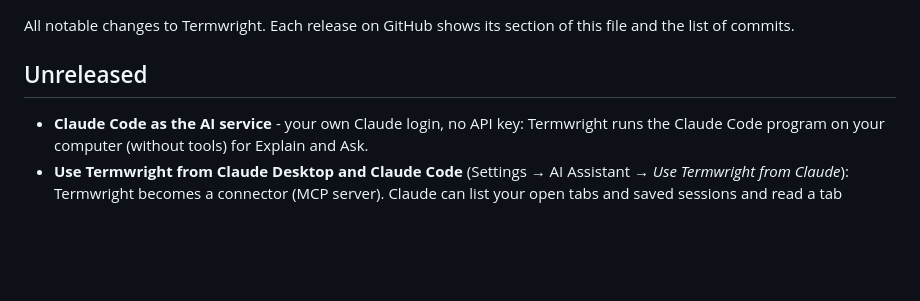
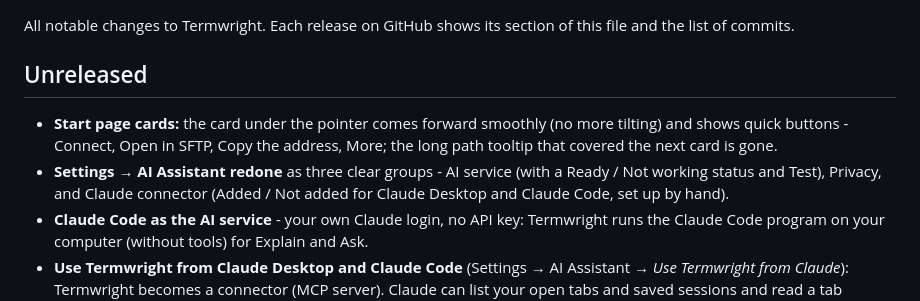
Before and after one commit to nperiannan/termwright, a Markdown page: CHANGELOG.md, the part around the change. Drawn GitHub-style; blank space fills up the shorter version.

Commit message:
Start page cards: smooth zoom on hover with quick actions (Connect, SFTP, Copy, More), no tilt or path tooltip; Settings → AI Assistant as grouped lists with status and Test

```diff
--- a/CHANGELOG.md
+++ b/CHANGELOG.md
@@ -4,6 +4,8 @@ All notable changes to Termwright. Each release on GitHub shows its section of t
 
 ## Unreleased
 
+* **Start page cards:** the card under the pointer comes forward smoothly (no more tilting) and shows quick buttons - Connect, Open in SFTP, Copy the address, More; the long path tooltip that covered the next card is gone.
+* **Settings → AI Assistant redone** as three clear groups - AI service (with a Ready / Not working status and Test), Privacy, and Claude connector (Added / Not added for Claude Desktop and Claude Code, set up by hand).
 * **Claude Code as the AI service** - your own Claude login, no API key: Termwright runs the Claude Code program on your computer (without tools) for Explain and Ask.
 * **Use Termwright from Claude Desktop and Claude Code** (Settings → AI Assistant → *Use Termwright from Claude*): Termwright becomes a connector (MCP server). Claude can list your open tabs and saved sessions and read a tab (passwords, keys and SNMP communities removed); it can open a session or type a command only after you allow it in Termwright (each time, or for 15 minutes in a tab; changes always asked, with a warning) - or never. *Add to Claude Desktop* / *Add to Claude Code* set it up; it listens on this computer only, with a random key.
 * **AI button in the title bar** (sparkles; also Options → AI Assistant…): it opens the AI window for the open tab, or the AI settings while no service is set up (a small amber dot). The window sends the selected text, the copied text, the whole terminal (screen and scrollback) or the tabs in the send group - the selection when there is one, otherwise the whole terminal - with how many lines and tokens that is and a warning for long text (keep only the last 200 / 500 / 1,000 lines). Ask your own question about it, or one click on *Explain this*, *Find problems*, *Summarise* or *Commands to fix it*.
```
Also changed, not shown: docs/USER_GUIDE.md (+3 -3 lines), docs/screenshots/ai-connector.png, 6 other files.
